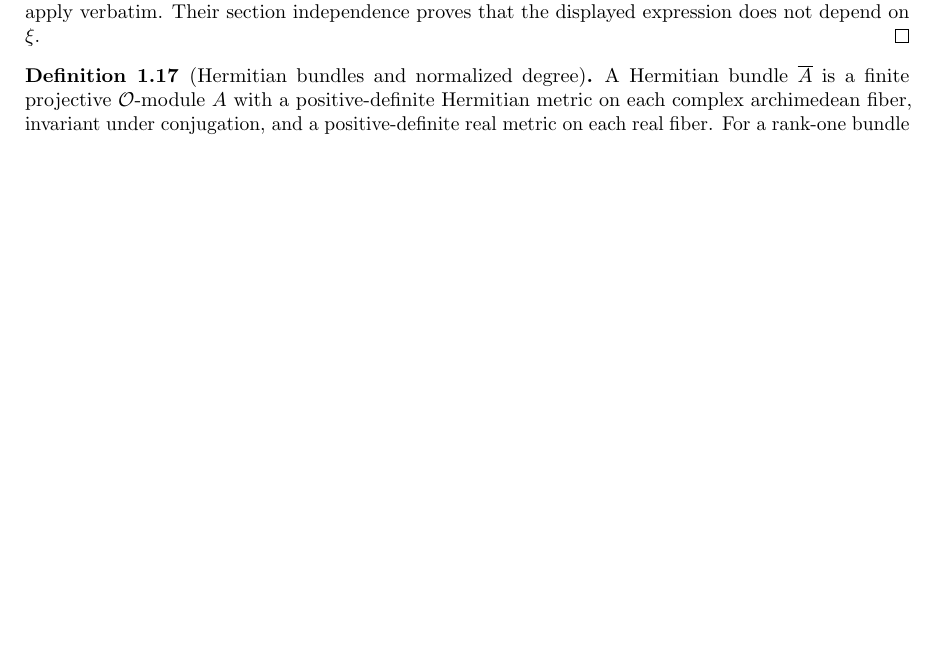
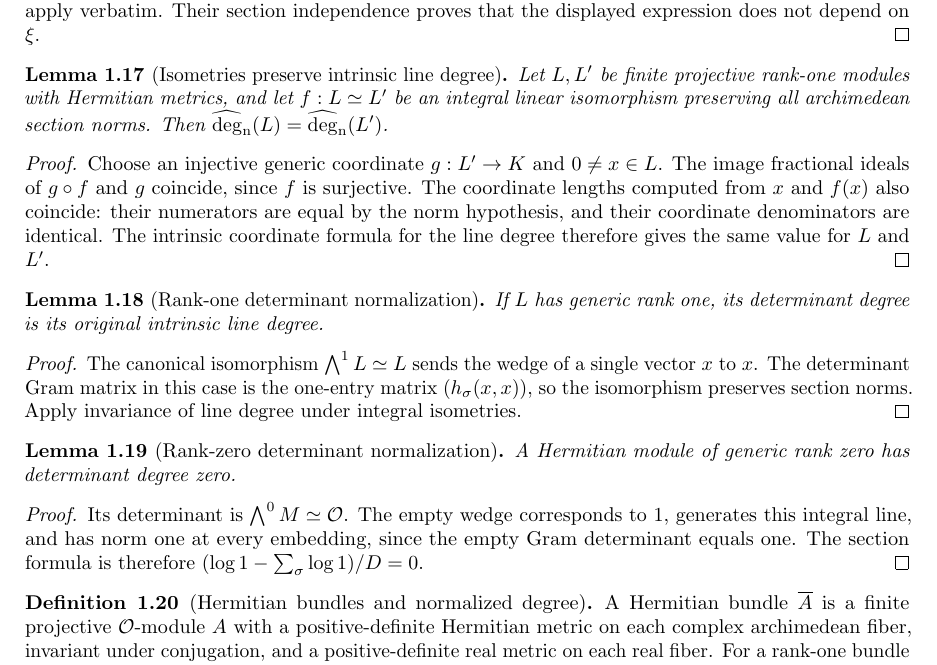
Before and after one commit to YijunYuan/AdelicBostConjecture, a LaTeX thesis (blueprint/src/web.tex, which reads blueprint/src/arithmetic.tex): part of page 5 of 29 before the commit and part of page 5 of 30 after it, cut so that both start at the same text, the shorter picture padded with empty space. Compiled offline with pdfLaTeX.

Commit message:
feat(arithmetic): prove determinant metric uniqueness and line isometry invariance
Summary: The Gram norm identity determines the actual determinant fiber metric; intrinsic line degree is invariant under integral isometries without a freeness assumption.
Archon-Commit: agent
Archon-Run: 0004
Archon-Role: horizon
Archon-Session: 0004-horizon-BOST-ARITH
Archon-Task: BOST-ARITH
Archon-Projects: BostConjecture

```diff
--- a/blueprint/src/arithmetic.tex
+++ b/blueprint/src/arithmetic.tex
@@ -336,6 +336,47 @@ Their section independence proves that the displayed expression does not
 depend on $\xi$.
 \end{proof}
 
+\begin{lemma}[Isometries preserve intrinsic line degree]
+\label{lem:line-degree-isometry}
+\uses{lem:line-degree-quotient-formula}\notready
+Let $L,L'$ be finite projective rank-one modules with Hermitian metrics,
+and let $f:L\simeq L'$ be an integral linear isomorphism preserving all
+archimedean section norms. Then $\degn(L)=\degn(L')$.
+\end{lemma}
+\begin{proof}
+Choose an injective generic coordinate $g:L'\to K$ and $0\ne x\in L$.
+The image fractional ideals of $g\circ f$ and $g$ coincide, since $f$
+is surjective. The coordinate lengths computed from $x$ and $f(x)$ also
+coincide: their numerators are equal by the norm hypothesis, and their
+coordinate denominators are identical. The intrinsic coordinate formula
+for the line degree therefore gives the same value for $L$ and $L'$.
+\end{proof}
+
+\begin{lemma}[Rank-one determinant normalization]
+\label{lem:degree-rank-one}
+\uses{def:intrinsic-determinant-degree,lem:line-degree-isometry}\notready
+If $L$ has generic rank one, its determinant degree is its original
+intrinsic line degree.
+\end{lemma}
+\begin{proof}
+The canonical isomorphism $\bigwedge^1 L\simeq L$ sends the wedge of a
+single vector $x$ to $x$. The determinant Gram matrix in this case is
+the one-entry matrix $(h_\sigma(x,x))$, so the isomorphism preserves
+section norms. Apply invariance of line degree under integral isometries.
+\end{proof}
+
+\begin{lemma}[Rank-zero determinant normalization]
+\label{lem:degree-rank-zero}
+\uses{def:intrinsic-determinant-degree}\notready
+A Hermitian module of generic rank zero has determinant degree zero.
+\end{lemma}
+\begin{proof}
+Its determinant is $\bigwedge^0 M\simeq\Ocal$. The empty wedge corresponds
+to $1$, generates this integral line, and has norm one at every embedding,
+since the empty Gram determinant equals one. The section formula is therefore
+$(\log 1-\sum_\sigma\log 1)/D=0$.
+\end{proof}
+
 \begin{definition}[Hermitian bundles and normalized degree]
 \label{def:hermitian-degree}
 \uses{def:hermitian-metric,def:intrinsic-determinant-degree}
```
Also changed, not shown: 2 other files.
